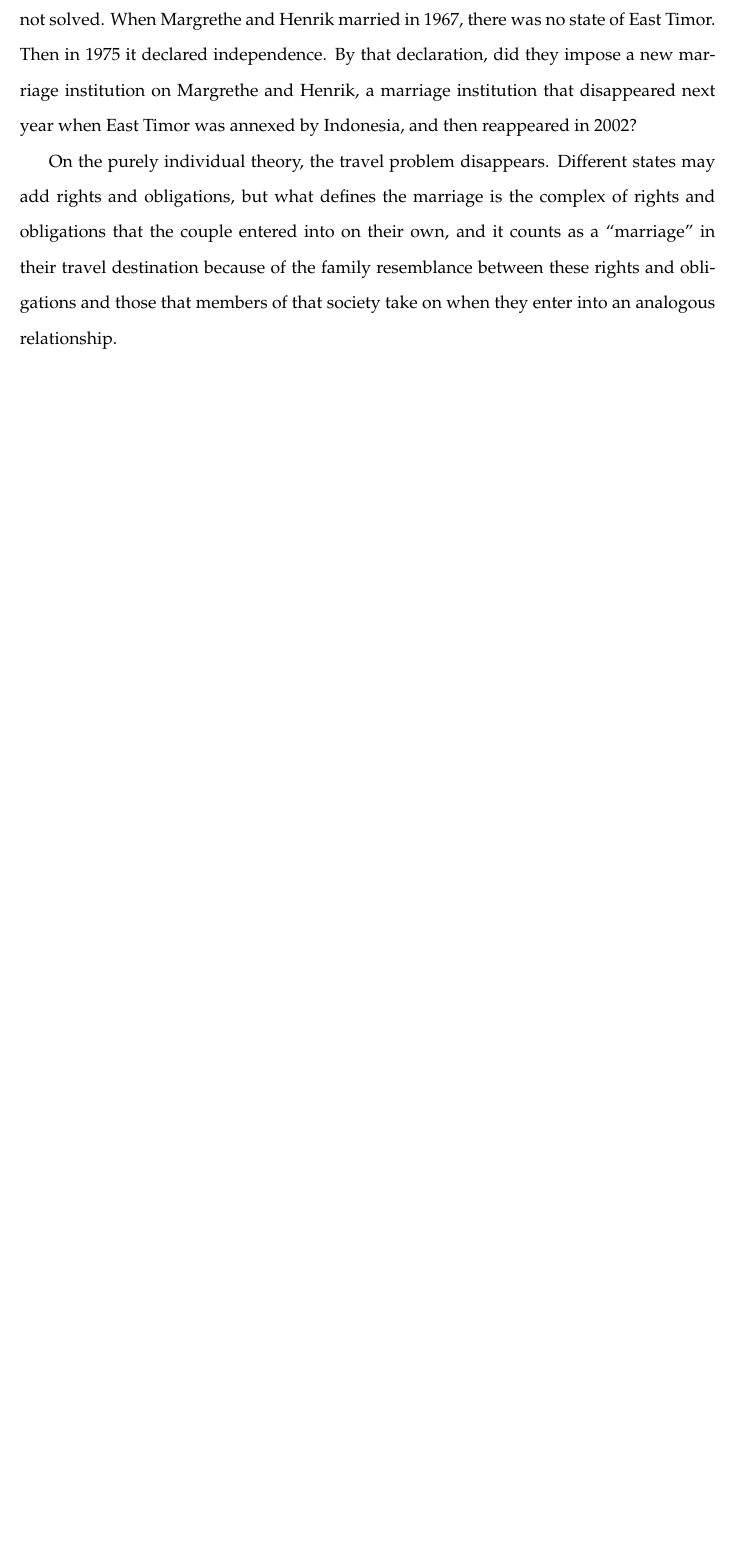
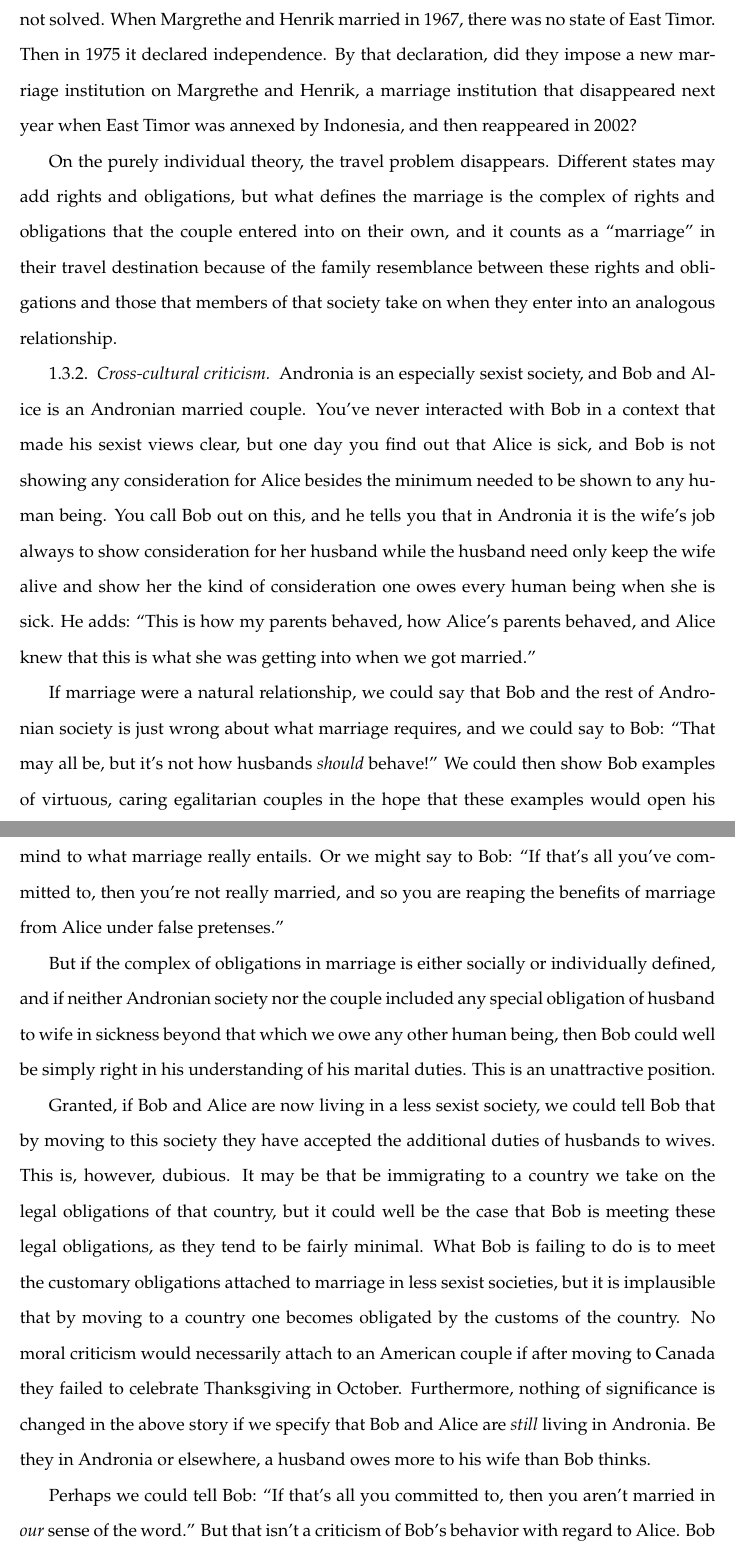
Before and after one commit to arpruss/norms-and-forms, a LaTeX thesis (document.tex, which reads chapter4.tex): part of page 64 of 78 before the commit and two parts of pages 64 and 65 of 80 after it, the two joined at a grey line, cut so that both start at the same text, the shorter picture padded with empty space. Compiled offline with pdfLaTeX.

Commit message:
cross cultural critique

```diff
--- a/chapter4.tex
+++ b/chapter4.tex
@@ -105,3 +105,28 @@ On the purely individual theory, the travel problem disappears. Different states
 complex of rights and obligations that the couple entered into on their own, and it counts as a ``marriage'' in their travel destination because of the
 family resemblance between these rights and obligations and those that members of that society take on when they enter into an analogous relationship.
 
+\subsubsection{Cross-cultural criticism}
+Andronia is an especially sexist society, and Bob and Alice is an Andronian married couple. You've never interacted with Bob in a context that made his sexist
+views clear, but one day you find out that Alice is sick, and Bob is not showing any consideration for Alice besides the minimum needed to be shown to any human being. You
+call Bob out on this, and he tells you that in Andronia it is the wife's job always to show consideration for her husband while the husband need only keep the wife alive
+and show her the kind of consideration one owes every human being when she is sick. He adds: ``This is how my parents behaved, how Alice's parents behaved, and Alice knew that this is what she was getting into when we got married.''
+
+If marriage were a natural relationship, we could say that Bob and the rest of Andronian society is just wrong about what marriage requires, and we could
+say to Bob: ``That may all be, but it's not how husbands \textit{should} behave!'' We could then show Bob examples of virtuous, caring egalitarian couples
+in the hope that these examples would open his mind to what marriage really entails. Or we might say to Bob: ``If that's all you've committed to, then
+you're not really married, and so you are reaping the benefits of marriage from Alice under false pretenses.''
+
+But if the complex of obligations in marriage is either socially or individually defined, and if neither Andronian society nor the couple included
+any special obligation of husband to wife in sickness beyond that which we owe any other human being, then Bob could well be simply right in his understanding
+of his marital duties. This is an unattractive position.
+
+Granted, if Bob and Alice are now living in a less sexist society, we could tell Bob that by moving to this society they have accepted the additional
+duties of husbands to wives. This is, however, dubious. It may be that be immigrating to a country we take on the legal obligations of that
+country, but it could well be the case that Bob is meeting these legal obligations, as they tend to be fairly minimal. What Bob is failing to do is
+to meet the customary obligations attached to marriage in less sexist societies, but it is implausible that by moving to a country one becomes obligated
+by the customs of the country. No moral criticism would necessarily attach to an American couple if after moving to Canada they failed to celebrate
+Thanksgiving in October. Furthermore, nothing of significance is changed in the above story if we specify that Bob and Alice are \textit{still} living in
+Andronia. Be they in Andronia or elsewhere, a husband owes more to his wife than Bob thinks.
+
+Perhaps we could tell Bob: ``If that's all you committed to, then you aren't married in \textit{our} sense of the word.''
+But that isn't a criticism of Bob's behavior with regard to Alice. Bob could just say: ``So what?'' At most it is a criticism of his misuse of words if Bob
```
Also changed, not shown: document.pdf, chapter4.tex (7 more changed lines).
